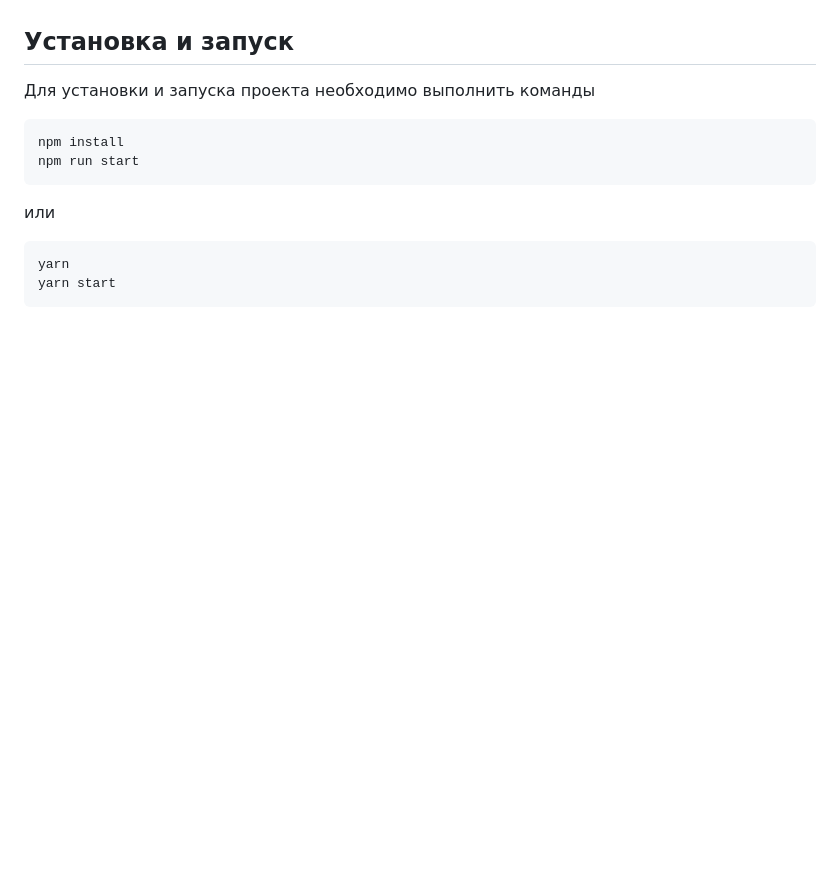
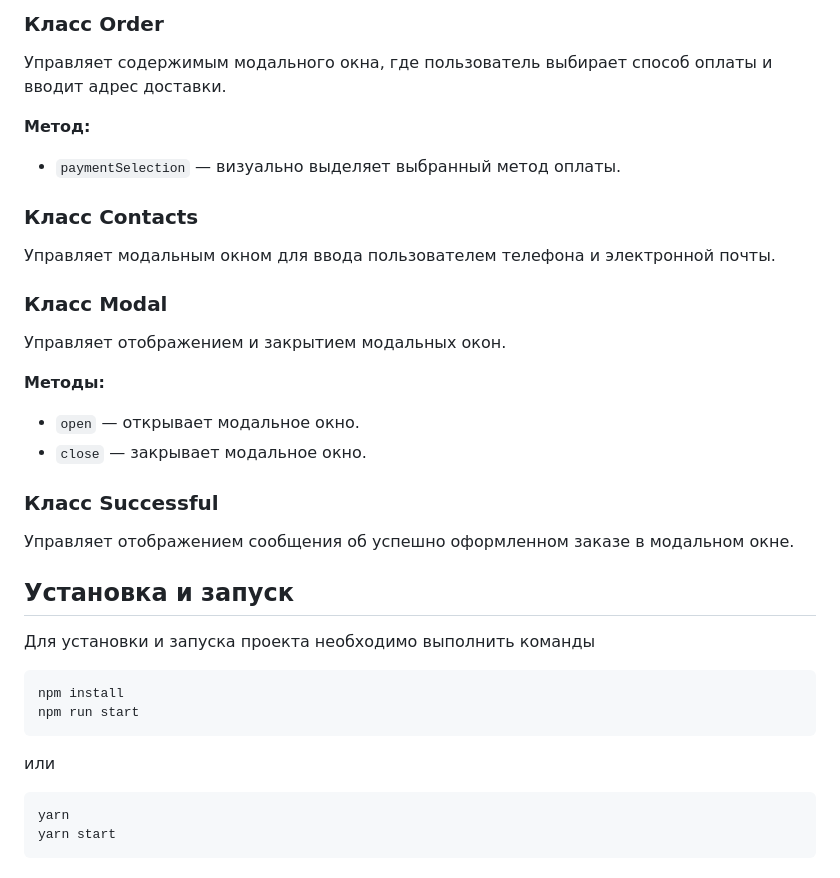
Before and after one commit to JacyF/web-larek-frontend, a Markdown page: README.md, the part around one of its changes. GitHub-like rendering; blank space fills up the shorter version.

```diff
--- a/README.md
+++ b/README.md
@@ -53,3 +114,24 @@
+### **Класс Order**
+Управляет содержимым модального окна, где пользователь выбирает способ оплаты и вводит адрес доставки.
+
+**Метод:**
+- `paymentSelection` — визуально выделяет выбранный метод оплаты.
+
+### **Класс Contacts**
+Управляет модальным окном для ввода пользователем телефона и электронной почты.
+
+### **Класс Modal**
+Управляет отображением и закрытием модальных окон.
+
+**Методы:**
+- `open` — открывает модальное окно.
+- `close` — закрывает модальное окно.
+
+### **Класс Successful**
+Управляет отображением сообщения об успешно оформленном заказе в модальном окне.
+
+
+
 ## Установка и запуск
 Для установки и запуска проекта необходимо выполнить команды
 
```
Also changed, not shown: other parts of README.md (+61 -0 lines).
